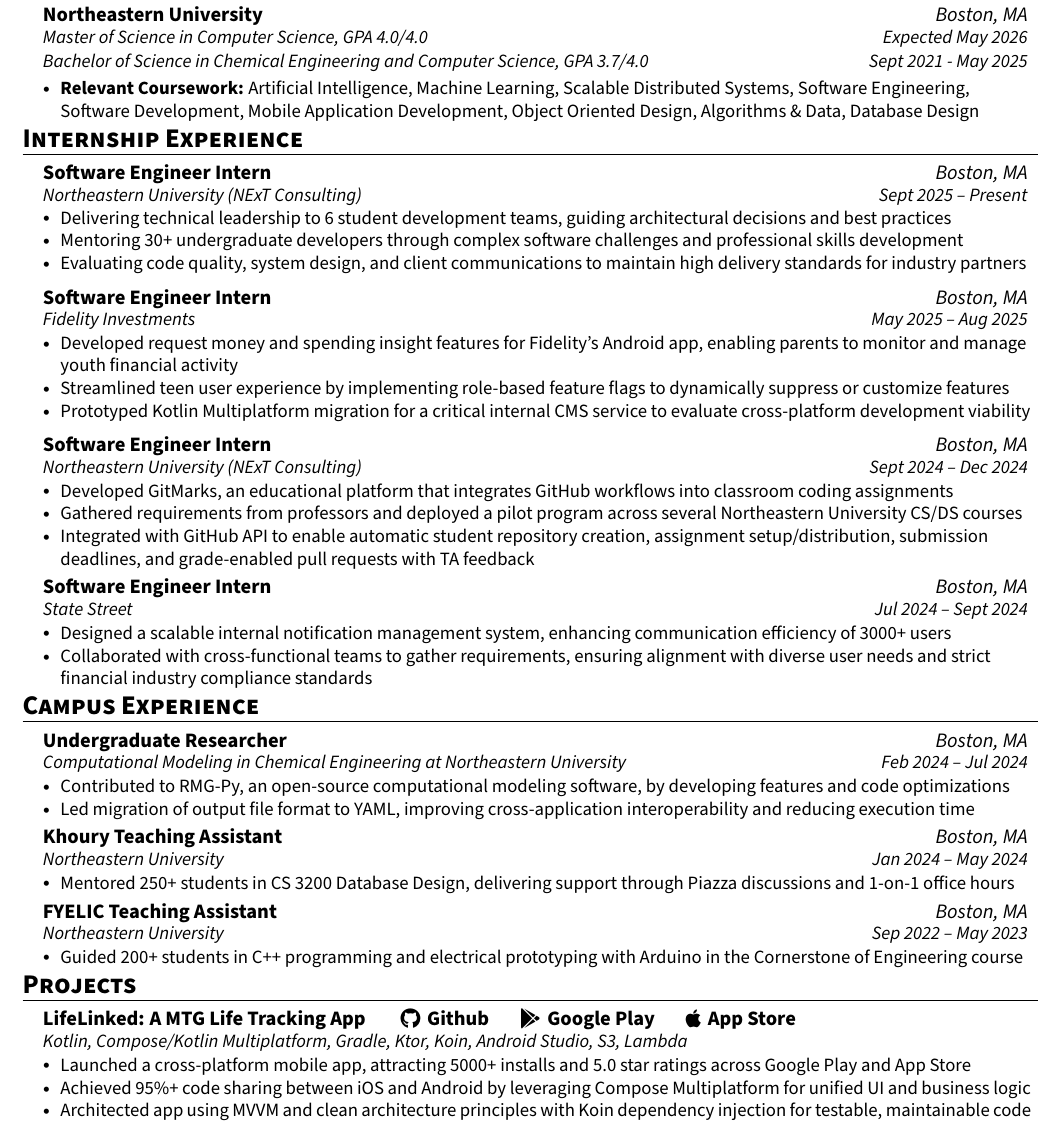
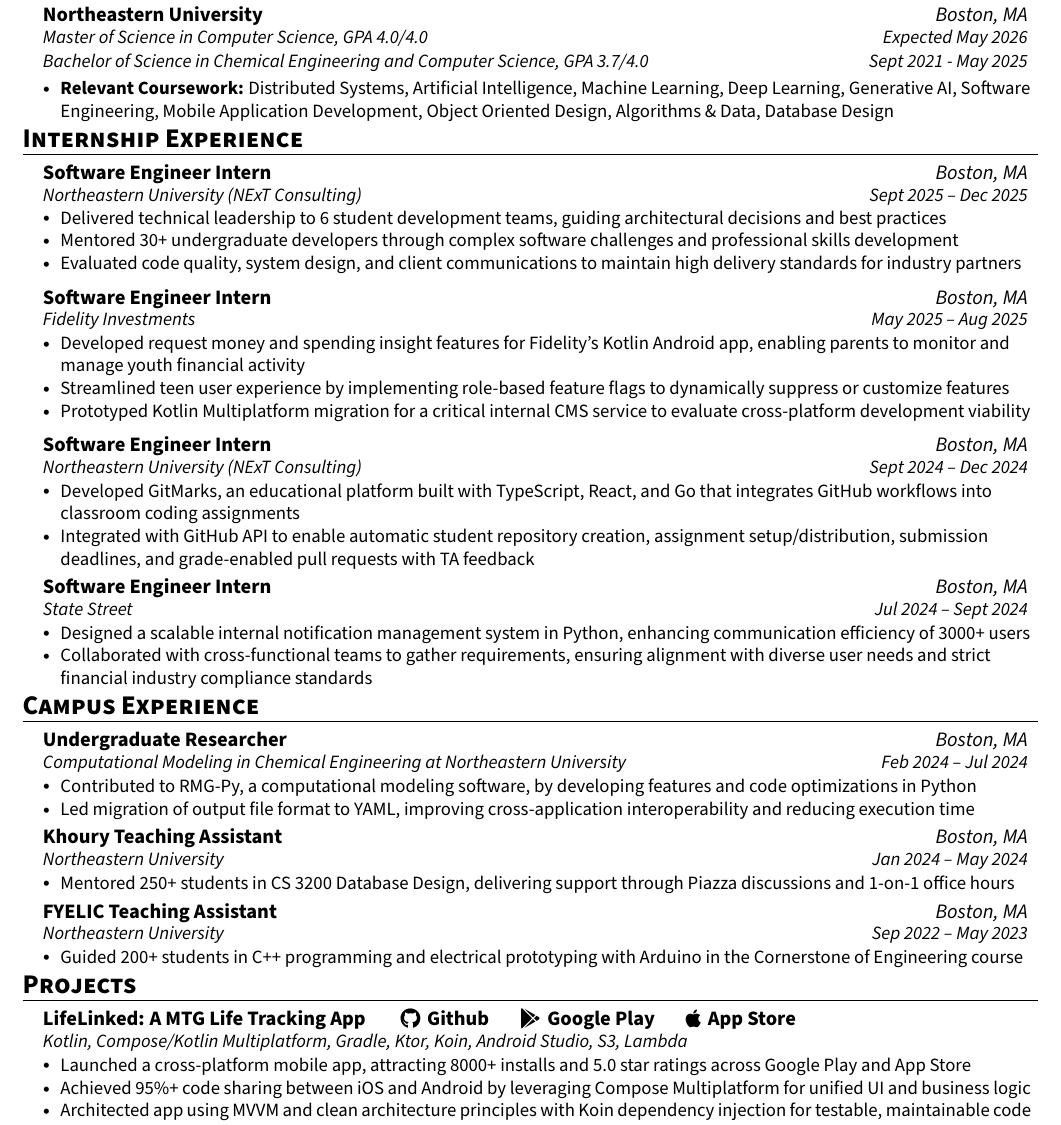
Before and after one commit to ntietje1/my-resume, a LaTeX CV (Nicholas_Tietje_Resume.tex): part of the page, cut so that both start at the same text. Compiled offline with pdfLaTeX.

Commit message:
update with technologies

```diff
--- a/Nicholas_Tietje_Resume.tex
+++ b/Nicholas_Tietje_Resume.tex
@@ -136,7 +136,7 @@
       {Bachelor of Science in Chemical Engineering and Computer Science, GPA 3.7/4.0}{Sept 2021 - May 2025}
       \resumeItemListStart
             % \resumeItem{\textbf{Activities \& Honors:} GPA 3.7/4.0, ChemE Car, CoMoChEng, AIChE, NUAGE, Dean's List, Dean's Scholar}
-            \resumeItem{\textbf{Relevant Coursework:} Artificial Intelligence, Machine Learning, Scalable Distributed Systems, Software Engineering, Software Development, Mobile Application Development, Object Oriented Design, Algorithms \& Data, Database Design}
+            \resumeItem{\textbf{Relevant Coursework:} Distributed Systems, Artificial Intelligence, Machine Learning, Deep Learning, Generative AI, Software Engineering, Mobile Application Development, Object Oriented Design, Algorithms \& Data, Database Design}
       \resumeItemListEnd
       \vspace{1pt}
   \resumeSubHeadingListEnd
@@ -148,11 +148,11 @@
 
   \resumeSubheading
       {Software Engineer Intern}{Boston, MA}
-      {Northeastern University (NExT Consulting)}{Sept 2025 -- Present}
+      {Northeastern University (NExT Consulting)}{Sept 2025 -- Dec 2025}
       \resumeItemListStart
-            \resumeItem{Delivering technical leadership to 6 student development teams, guiding architectural decisions and best practices}
-            \resumeItem{Mentoring 30+ undergraduate developers through complex software challenges and professional skills development}
-            \resumeItem{Evaluating code quality, system design, and client communications to maintain high delivery standards for industry partners}
+            \resumeItem{Delivered technical leadership to 6 student development teams, guiding architectural decisions and best practices}
+            \resumeItem{Mentored 30+ undergraduate developers through complex software challenges and professional skills development}
+            \resumeItem{Evaluated code quality, system design, and client communications to maintain high delivery standards for industry partners}
         \resumeItemListEnd
     \vspace{4pt}
 
@@ -160,7 +160,7 @@
       {Software Engineer Intern}{Boston, MA}
       {Fidelity Investments}{May 2025 -- Aug 2025}
       \resumeItemListStart
-            \resumeItem{Developed request money and spending insight features for Fidelity's Android app, enabling parents to monitor and manage youth financial activity}
+            \resumeItem{Developed request money and spending insight features for Fidelity's Kotlin Android app, enabling parents to monitor and manage youth financial activity}
             \resumeItem{Streamlined teen user experience by implementing role-based feature flags to dynamically suppress or customize features}
             \resumeItem{Prototyped Kotlin Multiplatform migration for a critical internal CMS service to evaluate cross-platform development viability}
         \resumeItemListEnd
@@ -170,8 +170,8 @@
         {Software Engineer Intern}{Boston, MA}
         {Northeastern University (NExT Consulting)}{Sept 2024 -- Dec 2024}
         \resumeItemListStart
-            \resumeItem{Developed GitMarks, an educational platform that integrates GitHub workflows into classroom coding assignments}
-            \resumeItem{Gathered requirements from professors and deployed a pilot program across several Northeastern University CS/DS courses}
+            \resumeItem{Developed GitMarks, an educational platform built with TypeScript, React, and Go that integrates GitHub workflows into classroom coding assignments}
+            % \resumeItem{Gathered requirements from professors and deployed a pilot program across several Northeastern University CS/DS courses}
             \resumeItem{Integrated with GitHub API to enable automatic student repository creation, assignment setup/distribution, submission deadlines, and grade-enabled pull requests with TA feedback}
         \resumeItemListEnd
     \vspace{1pt}
@@ -180,7 +180,7 @@
       {Software Engineer Intern}{Boston, MA}
       {State Street}{Jul 2024 -- Sept 2024}
       \resumeItemListStart
-        \resumeItem{Designed a scalable internal notification management system, enhancing communication efficiency of 3000+ users}
+        \resumeItem{Designed a scalable internal notification management system in Python, enhancing communication efficiency of 3000+ users}
         \resumeItem{Collaborated with cross-functional teams to gather requirements, ensuring alignment with diverse user needs and strict financial industry compliance standards}
       \resumeItemListEnd
     \vspace{1pt}
@@ -205,7 +205,7 @@
       {Undergraduate Researcher}{Boston, MA}
       {Computational Modeling in Chemical Engineering at Northeastern University}{Feb 2024 -- Jul 2024}
       \resumeItemListStart
-      \resumeItem{Contributed to RMG-Py, an open-source computational modeling software, by developing features and code optimizations}
+      \resumeItem{Contributed to RMG-Py, a computational modeling software, by developing features and code optimizations in Python}
         \resumeItem{Led migration of output file format to YAML, improving cross-application interoperability and reducing execution time}
       \resumeItemListEnd
     \vspace{1pt}
@@ -238,7 +238,7 @@
       {LifeLinked: A MTG Life Tracking App \tab[0.5cm] \href{https://github.com/ntietje1/MTG_Life_Total_App}{\raisebox{-0.05\height}\faGithub \tab[0.05cm] Github}\tab[0.5cm] \href{https://play.google.com/store/apps/details?id=com.hypeapps.lifelinked}{\raisebox{-0.05\height}\faGooglePlay \tab[0.05cm] Google Play}\tab[0.5cm] \href{https://apps.apple.com/us/app/lifelinked-mtg-life-counter/id6503708612}{\raisebox{-0.05\height}\faApple \tab[0.05cm] App Store}}{}
       {Kotlin, Compose/Kotlin Multiplatform, Gradle, Ktor, Koin, Android Studio, S3, Lambda}{}
       \resumeItemListStart
-        \resumeItem{Launched a cross-platform mobile app, attracting 5000+ installs and 5.0 star ratings across Google Play and App Store}
+        \resumeItem{Launched a cross-platform mobile app, attracting 8000+ installs and 5.0 star ratings across Google Play and App Store}
         \resumeItem{Achieved 95\%+ code sharing between iOS and Android by leveraging Compose Multiplatform for unified UI and business logic}
         \resumeItem{Architected app using MVVM and clean architecture principles with Koin dependency injection for testable, maintainable code}
       \resumeItemListEnd
```
